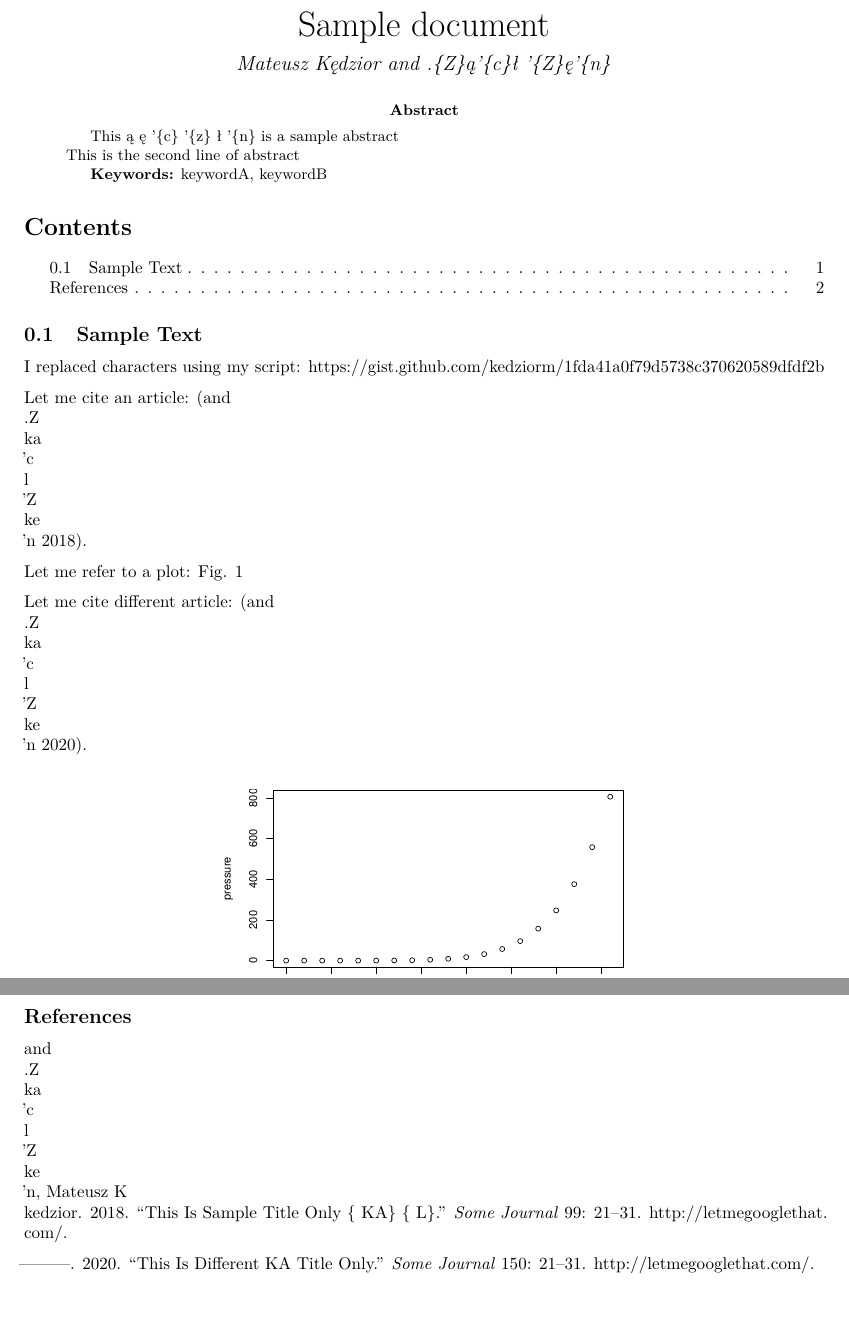
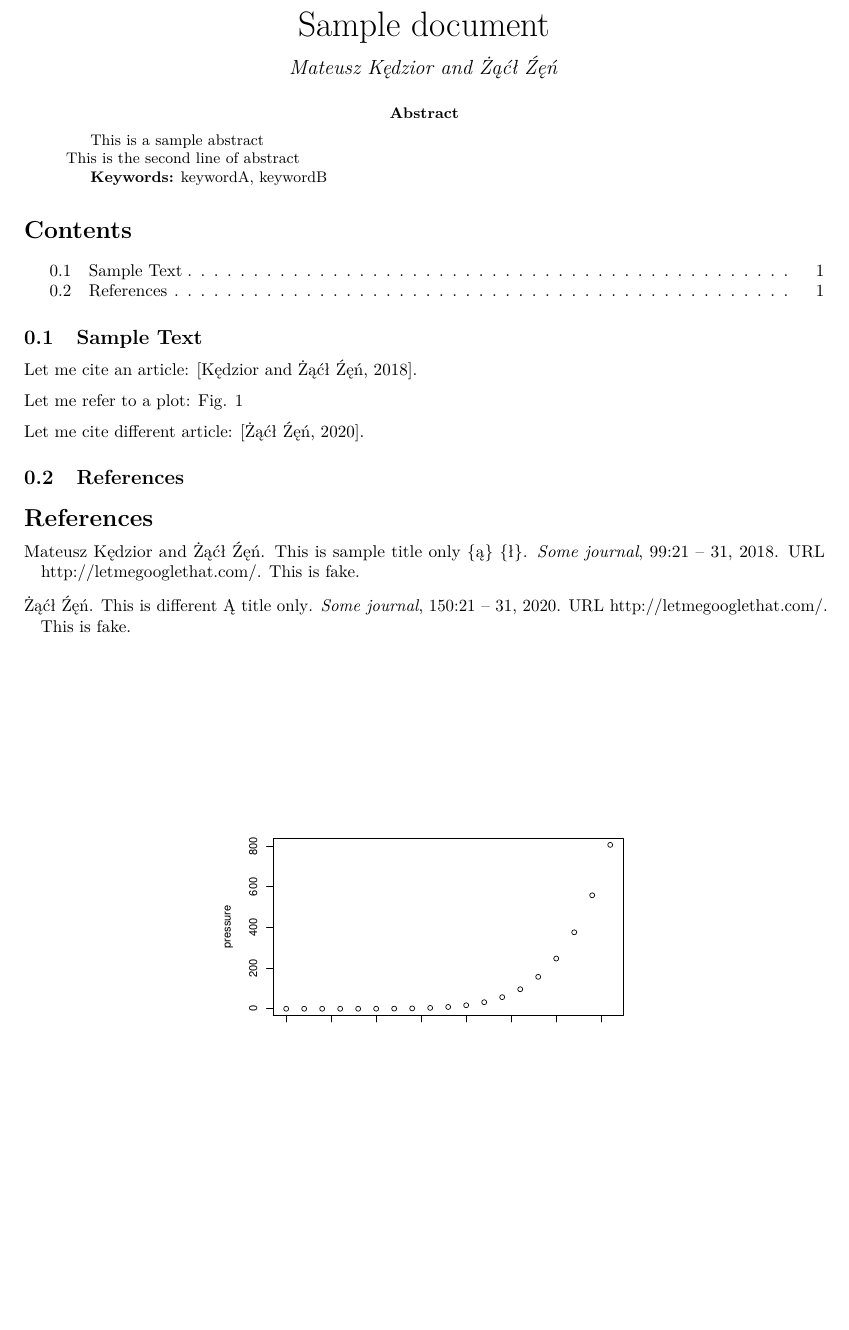
Before and after one commit to kedziorm/testowanieRmd, a LaTeX paper (accented_characters/accented_chars_minimal_pdfDocument2.tex, which reads accented_characters/bibliography_escaped.bib): two parts of pages 1 and 2 of 2 before the commit and part of the page after it, the two joined at a grey line, cut so that both start at the same text, the shorter picture padded with empty space. Compiled offline with pdfLaTeX.

Commit message:
accented characters test

```diff
--- a/accented_characters/accented_chars_minimal_pdfDocument2.tex
+++ b/accented_characters/accented_chars_minimal_pdfDocument2.tex
@@ -25,10 +25,12 @@
 \usepackage{hyperref}
 \hypersetup{unicode=true,
             pdftitle={Sample document},
-            pdfauthor={Mateusz Kdzior and .\{Z\}'\{c\} '\{Z\}'\{n\}},
+            pdfauthor={Mateusz Kędzior and Żąćł Źęń},
             pdfborder={0 0 0},
             breaklinks=true}
 \urlstyle{same}  % don't use monospace font for urls
+\usepackage{natbib}
+\bibliographystyle{plainnat}
 \usepackage{longtable,booktabs}
 \usepackage{graphicx,grffile}
 \makeatletter
@@ -77,7 +79,7 @@
   \title{Sample document}
   \pretitle{\vspace{\droptitle}\centering\huge}
   \posttitle{\par}
-  \author{Mateusz K\k{e}dzior and .\{Z\}\k{a}'\{c\}\l{} '\{Z\}\k{e}'\{n\}}
+  \author{Mateusz Kędzior and Żąćł Źęń}
   \preauthor{\centering\large\emph}
   \postauthor{\par}
   \date{}
@@ -87,9 +89,8 @@
 \begin{document}
 \maketitle
 \begin{abstract}
-This \k{a} \k{e} '\{c\} '\{z\} \l{} '\{n\} is a sample abstract
-\newline This is the second line of abstract \par \textbf{Keywords:}
-keywordA, keywordB
+This is a sample abstract \newline This is the second line of abstract
+\par \textbf{Keywords:} keywordA, keywordB
 \end{abstract}
 
 {
@@ -98,17 +99,7 @@ keywordA, keywordB
 }
 \subsection{Sample Text}\label{sample-text}
 
-I replaced characters using my script:
-\url{https://gist.github.com/kedziorm/1fda41a0f79d5738c370620589dfdf2b}
-
-Let me cite an article: (and\\
-.Z\\
-ka\\
-'c\\
-l\\
-'Z\\
-ke\\
-'n 2018).
+Let me cite an article: \citep{SampleTitle2016}.
 
 Let me refer to a plot: Fig. \ref{fig:pressure}
 
@@ -121,34 +112,11 @@ Let me refer to a plot: Fig. \ref{fig:pressure}
 \caption{Ci\'{s}nienie \k{a}, \'{c}, \k{e}, \l{}, \'{n}, \'{o}, \'{s}, \'{z}, \.{z}}\label{fig:pressure}
 \end{figure}
 
-Let me cite different article: (and\\
-.Z\\
-ka\\
-'c\\
-l\\
-'Z\\
-ke\\
-'n 2020).
+Let me cite different article: \citep{OtherTitle2010}.
 
-\subsection*{References}\label{references}
-\addcontentsline{toc}{subsection}{References}
+\subsection{References}\label{references}
 
-\hypertarget{refs}{}
-\hypertarget{ref-SampleTitle2016}{}
-and\\
-.Z\\
-ka\\
-'c\\
-l\\
-'Z\\
-ke\\
-'n, Mateusz K\\
-kedzior. 2018. ``This Is Sample Title Only \{ KA\} \{ L\}.'' \emph{Some
-Journal} 99: 21--31. \url{http://letmegooglethat.com/}.
-
-\hypertarget{ref-OtherTitle2010}{}
----------. 2020. ``This Is Different KA Title Only.'' \emph{Some
-Journal} 150: 21--31. \url{http://letmegooglethat.com/}.
+\bibliography{bibliography_escaped.bib}
 
 
 \end{document}
--- a/accented_characters/bibliography_escaped.bib
+++ b/accented_characters/bibliography_escaped.bib
@@ -1,5 +1,5 @@
 @article{SampleTitle2016,
-	title = "This is sample title only \{\\k{A}\} \{\\L{}\}",
+	title = "This is sample title only \{\k{A}\} \{\L{}\}",
 	journal = "Some journal",
 	volume = "99",
 	number = "",
@@ -13,3 +13,4 @@
 }
 
 @article{OtherTitle2010,
+	title = "{{This is different \k{A} title only}}",
```
Also changed, not shown: accented_characters/accented_chars_pdf_book__baseRticles.tex (+7 -9 lines), accented_characters/accented_chars_minimal_pdfDocument2.pdf, accented_characters/accented_chars_minimal_pdfDocument2_files/figure-latex/pressure-1.pdf, accented_characters/accented_chars_pdf_book__baseRticles.pdf, accented_characters/accented_chars_pdf_book__baseRticles_files/figure-latex/pressure-1.pdf, accented_characters/bibliography_escaped.bib (9 more changed lines), 2 other files.
